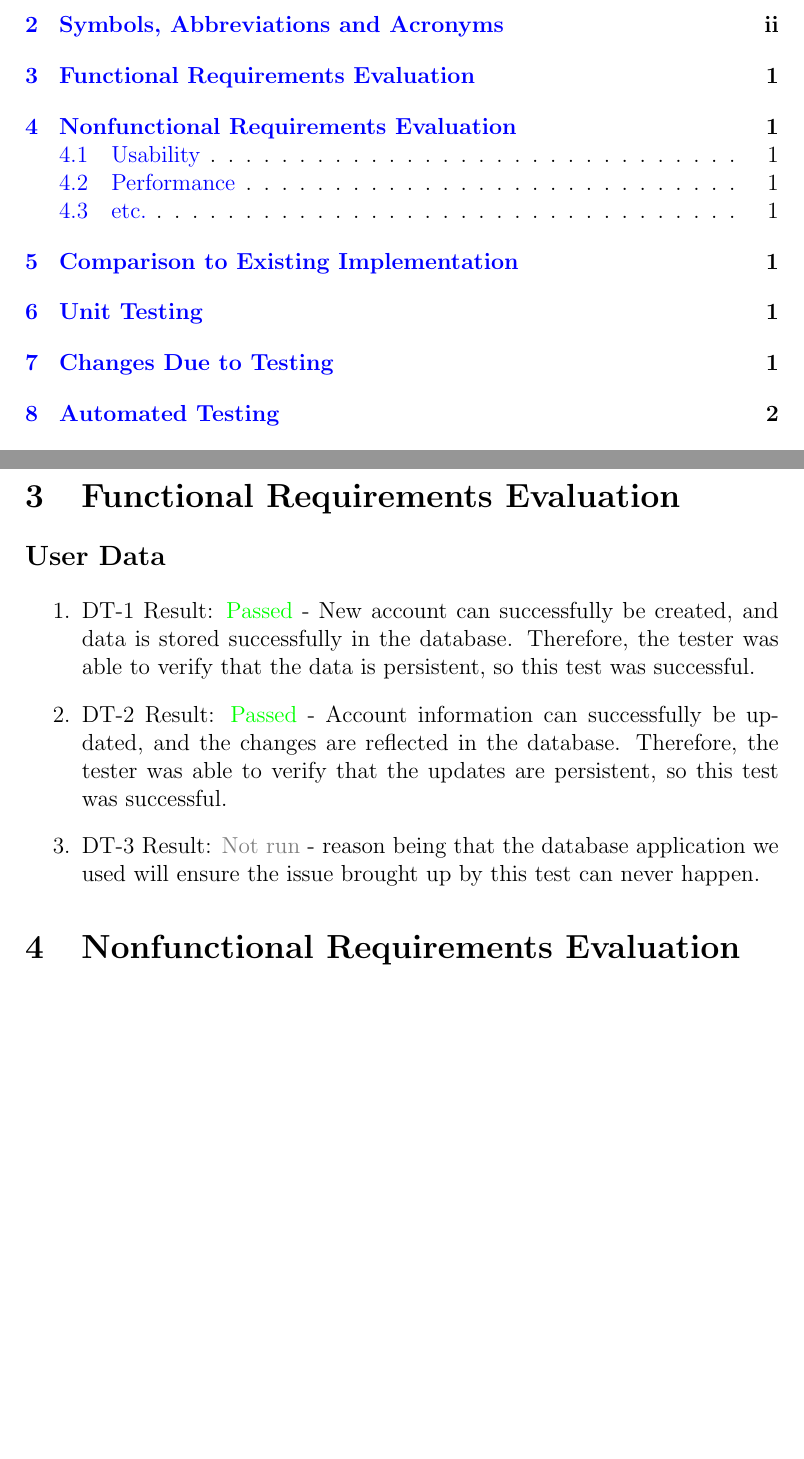
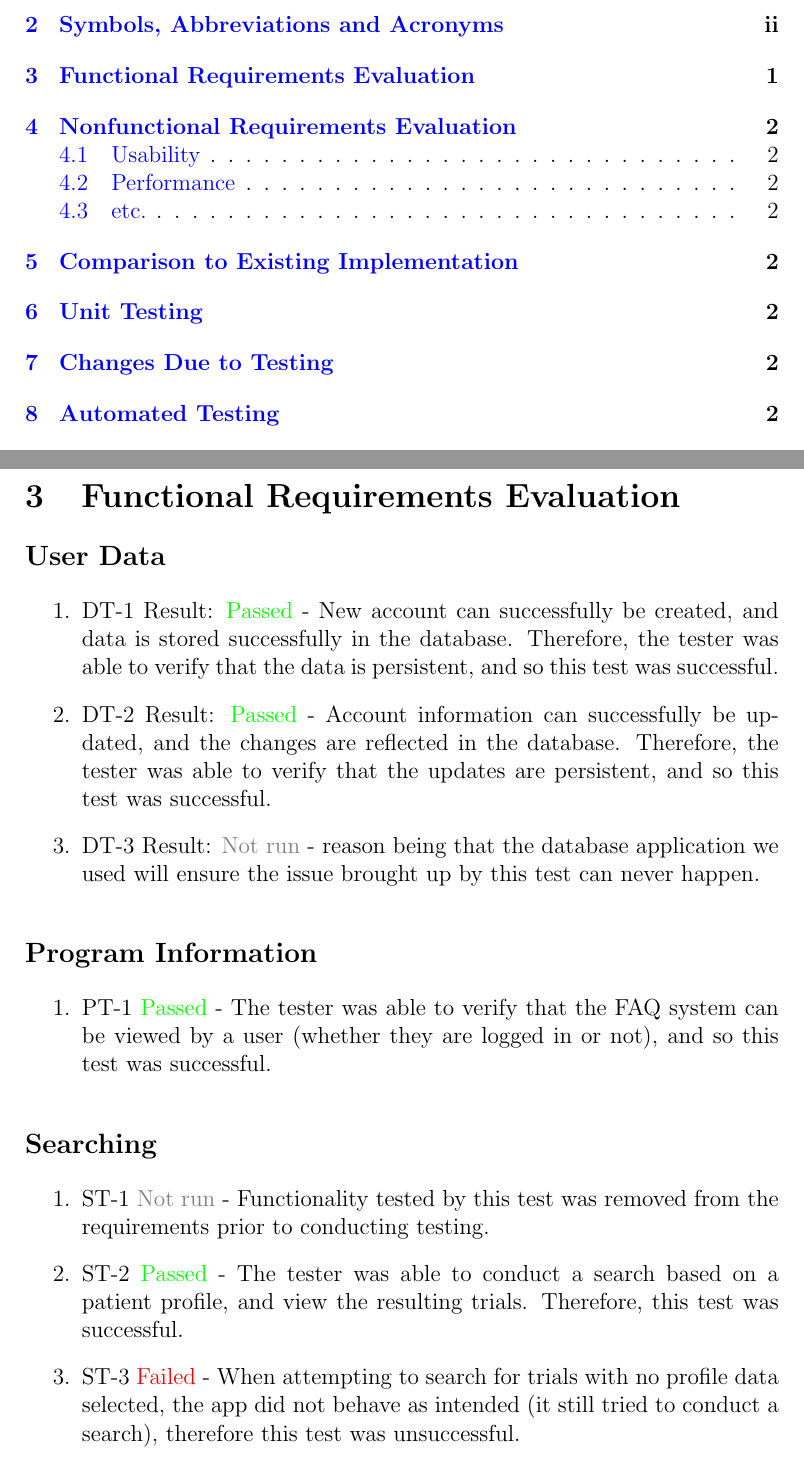
Before and after one commit to davimang/REACH, a LaTeX document (docs/VnVReport/VnVReport.tex): two parts of pages 4 and 5 of 7, joined at a grey line, cut so that both start at the same text, the shorter picture padded with empty space. Compiled offline with pdfLaTeX.

Commit message:
Add searching + program info test results

```diff
--- a/docs/VnVReport/VnVReport.tex
+++ b/docs/VnVReport/VnVReport.tex
@@ -74,13 +74,35 @@ This document ...
 \begin{enumerate}
   \item DT-1
   Result: \textcolor{green}{Passed} - New account can successfully be created, and data is stored successfully in the database. Therefore, the tester was able to verify that the data is
-  persistent, so this test was successful.
+  persistent, and so this test was successful.
   \item DT-2
   Result: \textcolor{green}{Passed} - Account information can successfully be updated, and the changes are reflected in the database. Therefore, the tester was able to verify
-  that the updates are persistent, so this test was successful.
+  that the updates are persistent, and so this test was successful.
   \item DT-3
-  Result: \textcolor{gray}{Not run} - reason being that the database application we used will ensure the issue brought up by this test can never happen.
+  Result: \textcolor{gray}{Not run} - reason being that the database application we used will ensure the issue brought up by this test can never happen.\\
 \end{enumerate}
+
+\noindent{\large{\textbf{Program Information}}}
+
+\normalsize
+
+\begin{enumerate}
+  \item PT-1 \textcolor{green}{Passed} - The tester was able to verify that the FAQ system can be viewed by a user (whether they are logged in or not), and so this test was successful.\\
+\end{enumerate}
+
+\noindent{\large{\textbf{Searching}}}
+
+\normalsize
+
+\begin{enumerate}
+  \item ST-1 \textcolor{gray}{Not run} - Functionality tested by this test was removed from the requirements prior to conducting testing.
+  \item ST-2 \textcolor{green}{Passed} - The tester was able to conduct a search based on a patient profile, and view the resulting trials. Therefore, this test was
+  successful.
+  \item ST-3 \textcolor{red}{Failed} - When attempting to search for trials with no profile data selected, the app did not behave as intended (it
+  still tried to conduct a search), therefore this test was unsuccessful.
+
+\end{enumerate}
+
 
 \section{Nonfunctional Requirements Evaluation}
 
```
Also changed, not shown: docs/VnVReport/VnVReport.pdf.
